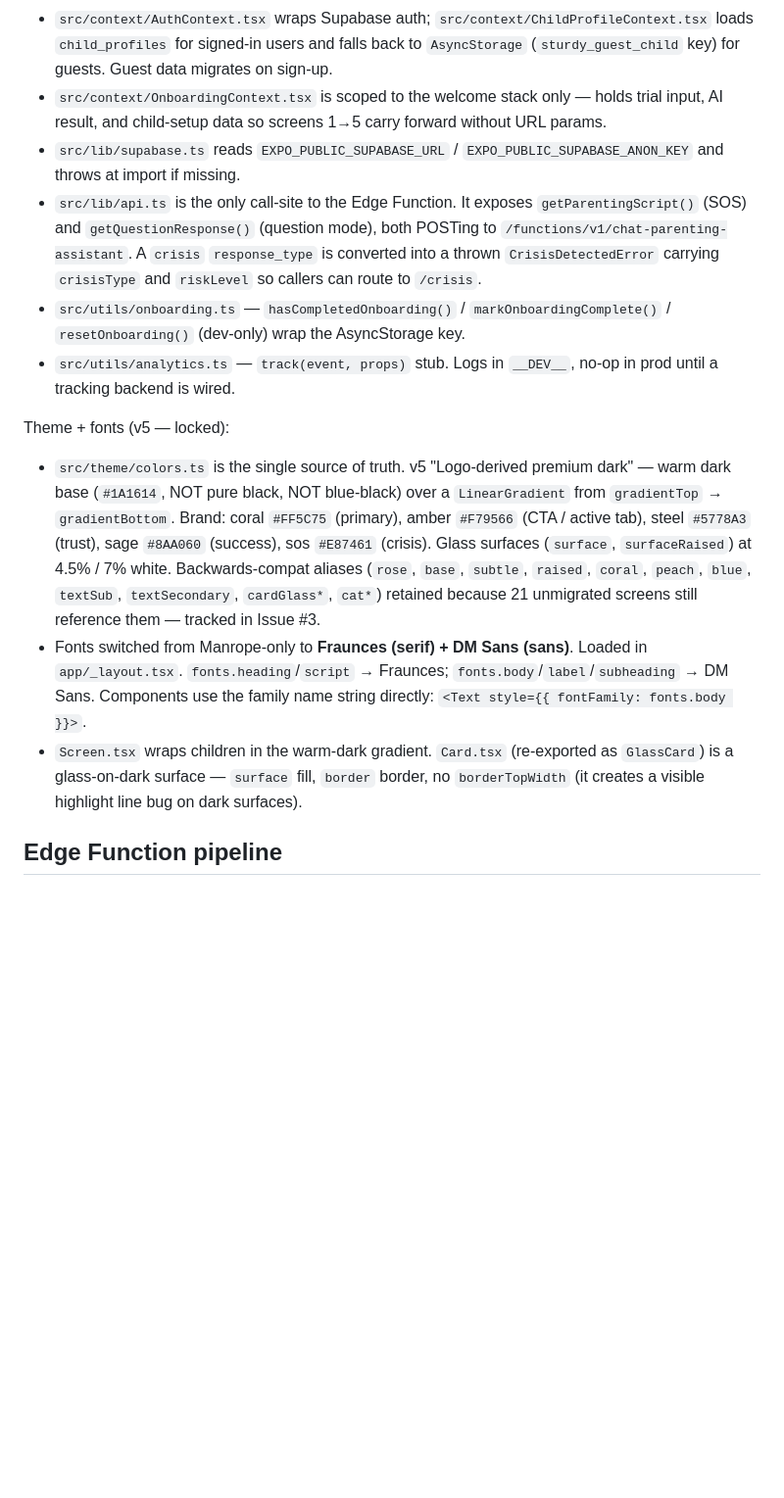
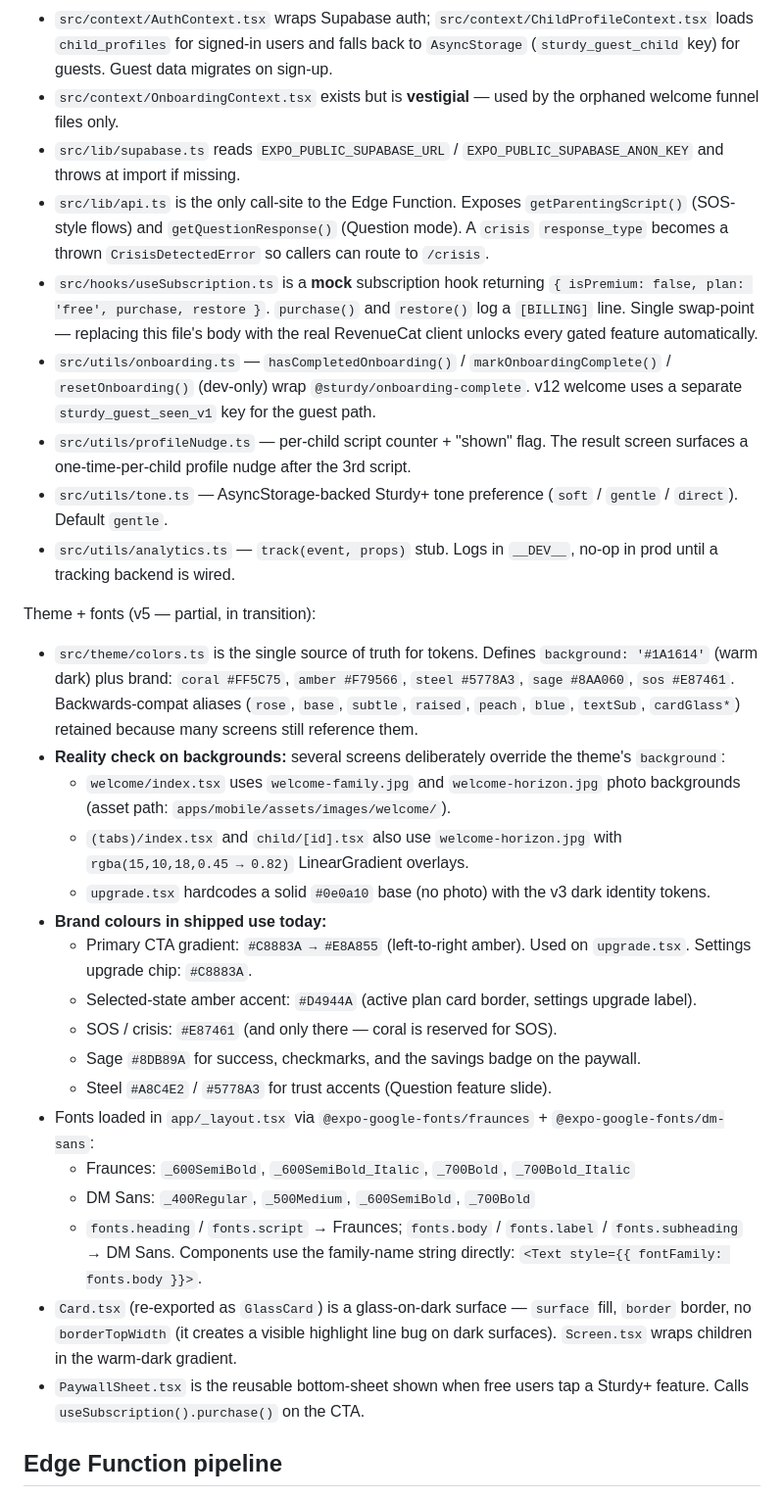
Before and after one commit to mrhtly83-cmd/sturdy, a Markdown page: CLAUDE.md, the part around one of its changes. Shown at 98% size. GitHub-like rendering; blank space fills up the shorter version.

```diff
--- a/CLAUDE.md
+++ b/CLAUDE.md
@@ -54,16 +65,33 @@ Routing is Expo Router with the file tree under `apps/mobile/app/`:
 
 State:
 - `src/context/AuthContext.tsx` wraps Supabase auth; `src/context/ChildProfileContext.tsx` loads `child_profiles` for signed-in users and falls back to `AsyncStorage` (`sturdy_guest_child` key) for guests. Guest data migrates on sign-up.
-- `src/context/OnboardingContext.tsx` is scoped to the welcome stack only — holds trial input, AI result, and child-setup data so screens 1→5 carry forward without URL params.
+- `src/context/OnboardingContext.tsx` exists but is **vestigial** — used by the orphaned welcome funnel files only.
 - `src/lib/supabase.ts` reads `EXPO_PUBLIC_SUPABASE_URL` / `EXPO_PUBLIC_SUPABASE_ANON_KEY` and throws at import if missing.
-- `src/lib/api.ts` is the only call-site to the Edge Function. It exposes `getParentingScript()` (SOS) and `getQuestionResponse()` (question mode), both POSTing to `/functions/v1/chat-parenting-assistant`. A `crisis` `response_type` is converted into a thrown `CrisisDetectedError` carrying `crisisType` and `riskLevel` so callers can route to `/crisis`.
-- `src/utils/onboarding.ts` — `hasCompletedOnboarding()` / `markOnboardingComplete()` / `resetOnboarding()` (dev-only) wrap the AsyncStorage key.
+- `src/lib/api.ts` is the only call-site to the Edge Function. Exposes `getParentingScript()` (SOS-style flows) and `getQuestionResponse()` (Question mode). A `crisis` `response_type` becomes a thrown `CrisisDetectedError` so callers can route to `/crisis`.
+- `src/hooks/useSubscription.ts` is a **mock** subscription hook returning `{ isPremium: false, plan: 'free', purchase, restore }`. `purchase()` and `restore()` log a `[BILLING]` line. Single swap-point — replacing this file's body with the real RevenueCat client unlocks every gated feature automatically.
+- `src/utils/onboarding.ts` — `hasCompletedOnboarding()` / `markOnboardingComplete()` / `resetOnboarding()` (dev-only) wrap `@sturdy/onboarding-complete`. v12 welcome uses a separate `sturdy_guest_seen_v1` key for the guest path.
+- `src/utils/profileNudge.ts` — per-child script counter + "shown" flag. The result screen surfaces a one-time-per-child profile nudge after the 3rd script.
+- `src/utils/tone.ts` — AsyncStorage-backed Sturdy+ tone preference (`soft` / `gentle` / `direct`). Default `gentle`.
 - `src/utils/analytics.ts` — `track(event, props)` stub. Logs in `__DEV__`, no-op in prod until a tracking backend is wired.
 
-Theme + fonts (v5 — locked):
-- `src/theme/colors.ts` is the single source of truth. v5 "Logo-derived premium dark" — warm dark base (`#1A1614`, NOT pure black, NOT blue-black) over a `LinearGradient` from `gradientTop` → `gradientBottom`. Brand: coral `#FF5C75` (primary), amber `#F79566` (CTA / active tab), steel `#5778A3` (trust), sage `#8AA060` (success), sos `#E87461` (crisis). Glass surfaces (`surface`, `surfaceRaised`) at 4.5% / 7% white. Backwards-compat aliases (`rose`, `base`, `subtle`, `raised`, `coral`, `peach`, `blue`, `textSub`, `textSecondary`, `cardGlass*`, `cat*`) retained because 21 unmigrated screens still reference them — tracked in Issue #3.
-- Fonts switched from Manrope-only to **Fraunces (serif) + DM Sans (sans)**. Loaded in `app/_layout.tsx`. `fonts.heading`/`script` → Fraunces; `fonts.body`/`label`/`subheading` → DM Sans. Components use the family name string directly: `<Text style={{ fontFamily: fonts.body }}>`.
-- `Screen.tsx` wraps children in the warm-dark gradient. `Card.tsx` (re-exported as `GlassCard`) is a glass-on-dark surface — `surface` fill, `border` border, no `borderTopWidth` (it creates a visible highlight line bug on dark surfaces).
+Theme + fonts (v5 — partial, in transition):
+- `src/theme/colors.ts` is the single source of truth for tokens. Defines `background: '#1A1614'` (warm dark) plus brand: `coral #FF5C75`, `amber #F79566`, `steel #5778A3`, `sage #8AA060`, `sos #E87461`. Backwards-compat aliases (`rose`, `base`, `subtle`, `raised`, `peach`, `blue`, `textSub`, `cardGlass*`) retained because many screens still reference them.
+- **Reality check on backgrounds:** several screens deliberately override the theme's `background`:
+  - `welcome/index.tsx` uses `welcome-family.jpg` and `welcome-horizon.jpg` photo backgrounds (asset path: `apps/mobile/assets/images/welcome/`).
+  - `(tabs)/index.tsx` and `child/[id].tsx` also use `welcome-horizon.jpg` with `rgba(15,10,18,0.45 → 0.82)` LinearGradient overlays.
+  - `upgrade.tsx` hardcodes a solid `#0e0a10` base (no photo) with the v3 dark identity tokens.
+- **Brand colours in shipped use today:**
+  - Primary CTA gradient: `#C8883A → #E8A855` (left-to-right amber). Used on `upgrade.tsx`. Settings upgrade chip: `#C8883A`.
+  - Selected-state amber accent: `#D4944A` (active plan card border, settings upgrade label).
+  - SOS / crisis: `#E87461` (and only there — coral is reserved for SOS).
+  - Sage `#8DB89A` for success, checkmarks, and the savings badge on the paywall.
+  - Steel `#A8C4E2` / `#5778A3` for trust accents (Question feature slide).
+- Fonts loaded in `app/_layout.tsx` via `@expo-google-fonts/fraunces` + `@expo-google-fonts/dm-sans`:
+  - Fraunces: `_600SemiBold`, `_600SemiBold_Italic`, `_700Bold`, `_700Bold_Italic`
+  - DM Sans: `_400Regular`, `_500Medium`, `_600SemiBold`, `_700Bold`
+  - `fonts.heading` / `fonts.script` → Fraunces; `fonts.body` / `fonts.label` / `fonts.subheading` → DM Sans. Components use the family-name string directly: `<Text style={{ fontFamily: fonts.body }}>`.
+- `Card.tsx` (re-exported as `GlassCard`) is a glass-on-dark surface — `surface` fill, `border` border, no `borderTopWidth` (it creates a visible highlight line bug on dark surfaces). `Screen.tsx` wraps children in the warm-dark gradient.
+- `PaywallSheet.tsx` is the reusable bottom-sheet shown when free users tap a Sturdy+ feature. Calls `useSubscription().purchase()` on the CTA.
 
 ## Edge Function pipeline
 
```
Also changed, not shown: other parts of CLAUDE.md (+53 -19 lines).
